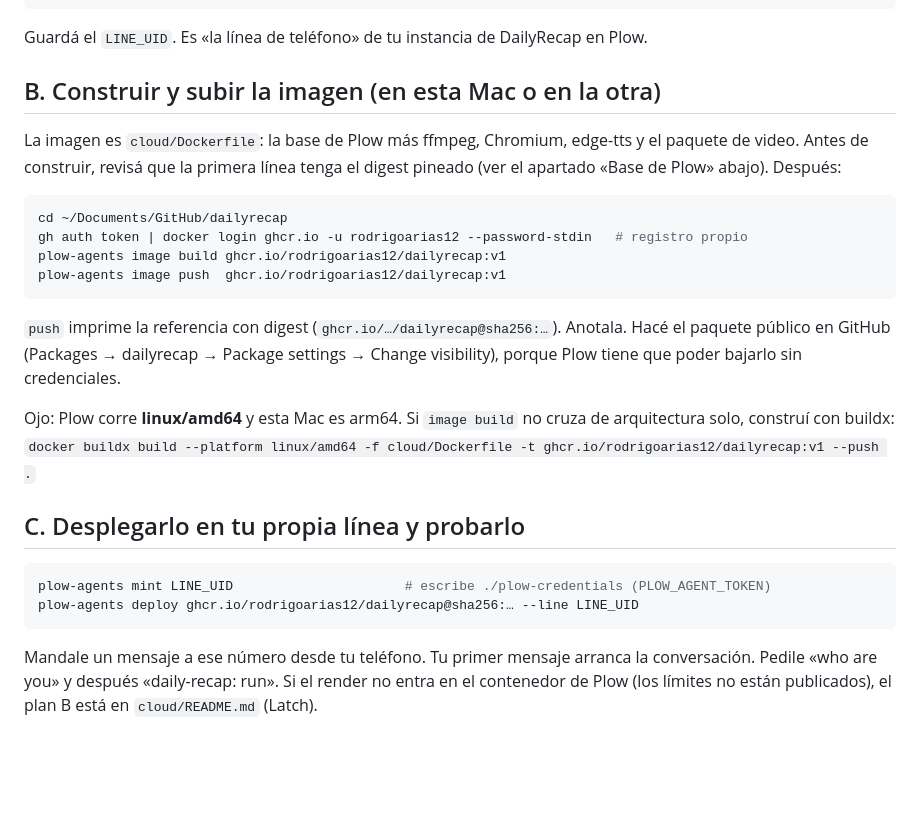
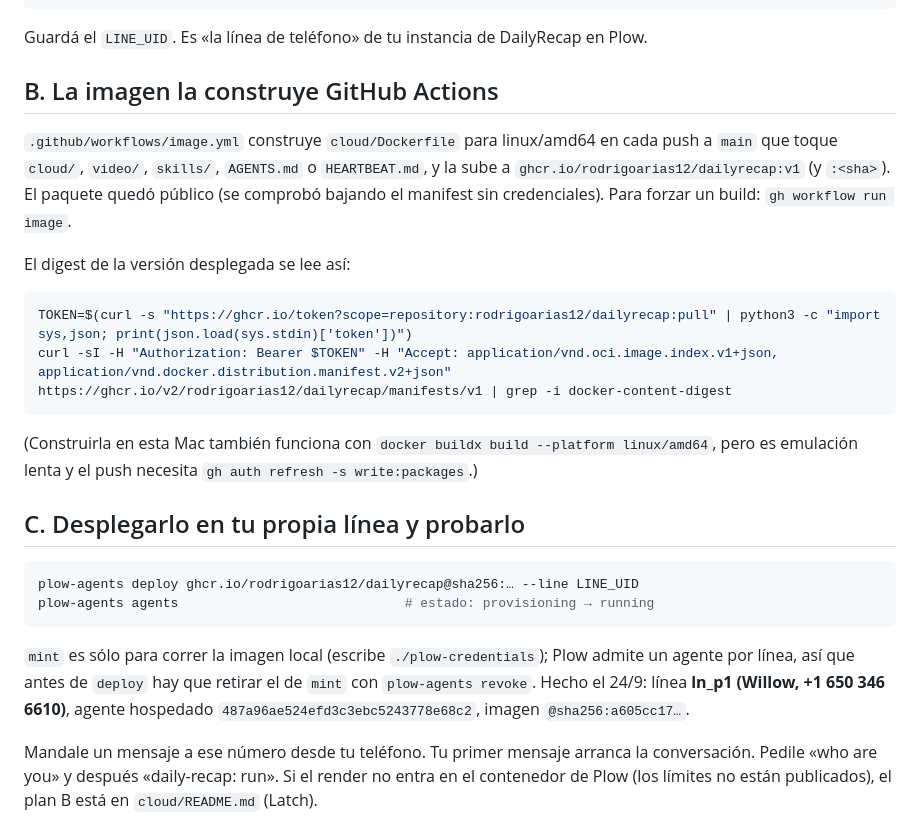
Before and after one commit to rodrigoarias12/dailyrecap, a Markdown page: docs/SUBIR.md, the part around the change. GitHub-like rendering; blank space fills up the shorter version.

Commit message:
SUBIR: la imagen la construye Actions; deploy hecho en Willow
Co-Authored-By: Claude Fable 5.1 <noreply@anthropic.com>

````diff
--- a/docs/SUBIR.md
+++ b/docs/SUBIR.md
@@ -19,33 +19,34 @@ plow-agents lines          # lista de líneas disponibles; elegí una y anotá s
 
 Guardá el `LINE_UID`. Es «la línea de teléfono» de tu instancia de DailyRecap en Plow.
 
-## B. Construir y subir la imagen (en esta Mac o en la otra)
+## B. La imagen la construye GitHub Actions
 
-La imagen es `cloud/Dockerfile`: la base de Plow más ffmpeg, Chromium, edge-tts y el paquete
-de video. Antes de construir, revisá que la primera línea tenga el digest pineado (ver el
-apartado «Base de Plow» abajo). Después:
+`.github/workflows/image.yml` construye `cloud/Dockerfile` para linux/amd64 en cada push a
+`main` que toque `cloud/`, `video/`, `skills/`, `AGENTS.md` o `HEARTBEAT.md`, y la sube a
+`ghcr.io/rodrigoarias12/dailyrecap:v1` (y `:<sha>`). El paquete quedó público (se comprobó
+bajando el manifest sin credenciales). Para forzar un build: `gh workflow run image`.
+
+El digest de la versión desplegada se lee así:
 
 ```bash
-cd ~/Documents/GitHub/dailyrecap
-gh auth token | docker login ghcr.io -u rodrigoarias12 --password-stdin   # registro propio
-plow-agents image build ghcr.io/rodrigoarias12/dailyrecap:v1
-plow-agents image push  ghcr.io/rodrigoarias12/dailyrecap:v1
+TOKEN=$(curl -s "https://ghcr.io/token?scope=repository:rodrigoarias12/dailyrecap:pull" | python3 -c "import sys,json; print(json.load(sys.stdin)['token'])")
+curl -sI -H "Authorization: Bearer $TOKEN" -H "Accept: application/vnd.oci.image.index.v1+json, application/vnd.docker.distribution.manifest.v2+json" https://ghcr.io/v2/rodrigoarias12/dailyrecap/manifests/v1 | grep -i docker-content-digest
 ```
 
-`push` imprime la referencia con digest (`ghcr.io/…/dailyrecap@sha256:…`). Anotala. Hacé el
-paquete público en GitHub (Packages → dailyrecap → Package settings → Change visibility),
-porque Plow tiene que poder bajarlo sin credenciales.
-
-Ojo: Plow corre **linux/amd64** y esta Mac es arm64. Si `image build` no cruza de
-arquitectura solo, construí con buildx: `docker buildx build --platform linux/amd64 -f
-cloud/Dockerfile -t ghcr.io/rodrigoarias12/dailyrecap:v1 --push .`
+(Construirla en esta Mac también funciona con `docker buildx build --platform linux/amd64`,
+pero es emulación lenta y el push necesita `gh auth refresh -s write:packages`.)
 
 ## C. Desplegarlo en tu propia línea y probarlo
 
 ```bash
-plow-agents mint LINE_UID                      # escribe ./plow-credentials (PLOW_AGENT_TOKEN)
 plow-agents deploy ghcr.io/rodrigoarias12/dailyrecap@sha256:… --line LINE_UID
+plow-agents agents                             # estado: provisioning → running
 ```
+
+`mint` es sólo para correr la imagen local (escribe `./plow-credentials`); Plow admite un
+agente por línea, así que antes de `deploy` hay que retirar el de `mint` con
+`plow-agents revoke`. Hecho el 24/9: línea **ln_p1 (Willow, +1 650 346 6610)**, agente
+hospedado `487a96ae524efd3c3ebc5243778e68c2`, imagen `@sha256:a605cc17…`.
 
 Mandale un mensaje a ese número desde tu teléfono. Tu primer mensaje arranca la conversación.
 Pedile «who are you» y después «daily-recap: run». Si el render no entra en el contenedor de
````
